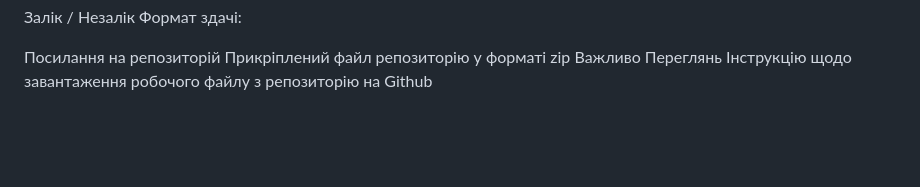
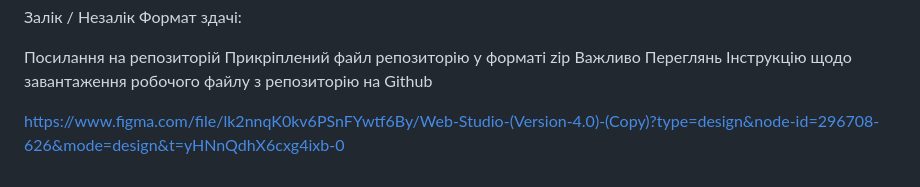
Before and after one commit to VorobeiIvan/goit-markup-hw-03-start, a Markdown page: README.md, the part around the change. Rendered like a GitHub page; blank space fills up the shorter version.

```diff
--- a/README.md
+++ b/README.md
@@ -64,3 +64,6 @@
 
 Посилання на репозиторій
 Прикрiплений файл репозиторію у форматi zip Важливо Переглянь Iнструкцію щодо завантаження робочого файлу з репозиторію на Github
+
+
+https://www.figma.com/file/lk2nnqK0kv6PSnFYwtf6By/Web-Studio-(Version-4.0)-(Copy)?type=design&node-id=296708-626&mode=design&t=yHNnQdhX6cxg4ixb-0
```
